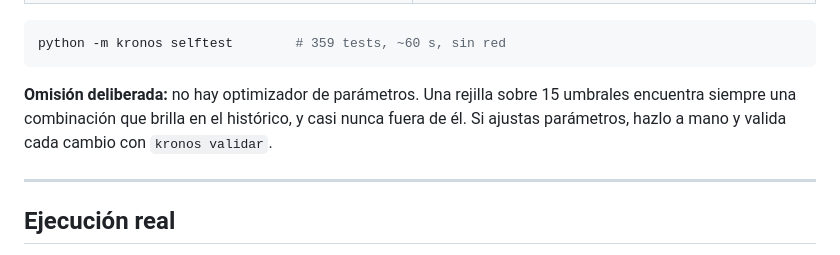
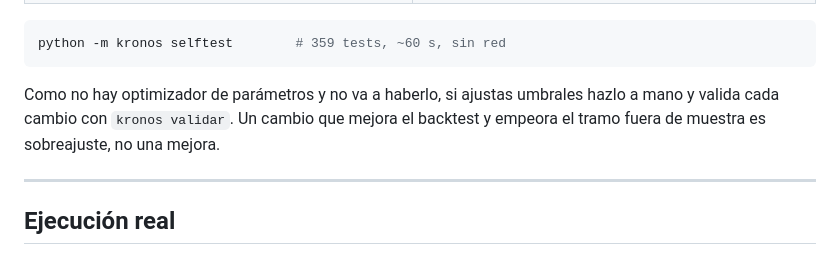
Before and after one commit to gerenciakronosai-del/kronos-ai-autoiq, a Markdown page: README.md, the part around one of its changes. Rendered like a GitHub page.

````diff
--- a/README.md
+++ b/README.md
@@ -438,10 +463,9 @@ sin fundamento. Estas garantías están cubiertas por tests, no solo prometidas:
 python -m kronos selftest        # 359 tests, ~60 s, sin red
 ```
 
-**Omisión deliberada:** no hay optimizador de parámetros. Una rejilla sobre 15
-umbrales encuentra siempre una combinación que brilla en el histórico, y casi
-nunca fuera de él. Si ajustas parámetros, hazlo a mano y valida cada cambio con
-`kronos validar`.
+Como no hay optimizador de parámetros y no va a haberlo, si ajustas umbrales
+hazlo a mano y valida cada cambio con `kronos validar`. Un cambio que mejora el
+backtest y empeora el tramo fuera de muestra es sobreajuste, no una mejora.
 
 ---
 
````
Also changed, not shown: other parts of README.md (+48 -23 lines).
